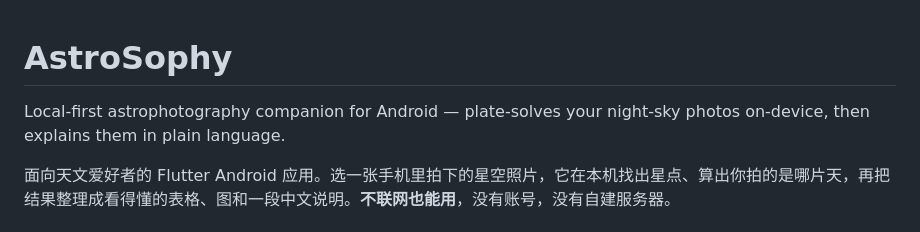
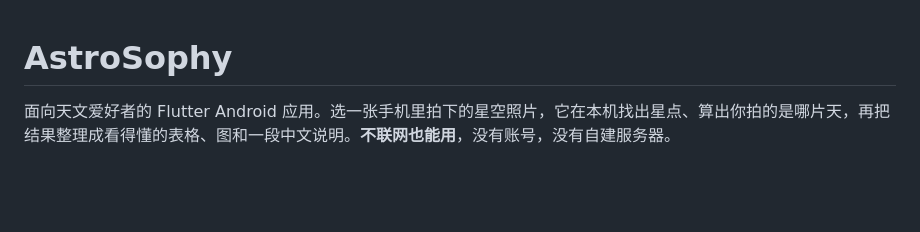
Before and after one commit to Eddie-Duan/AstroSophy, a Markdown page: README.md, the part around the change. GitHub-like rendering; blank space fills up the shorter version.

Commit message:
docs: drop the duplicated English one-liner from the README
那句话是给 GitHub 仓库简介用的，README 里再放一份是重复。

```diff
--- a/README.md
+++ b/README.md
@@ -1,6 +1,4 @@
 # AstroSophy
-
-Local-first astrophotography companion for Android — plate-solves your night-sky photos on-device, then explains them in plain language.
 
 面向天文爱好者的 Flutter Android 应用。选一张手机里拍下的星空照片，它在本机找出星点、算出你拍的是哪片天，再把结果整理成看得懂的表格、图和一段中文说明。**不联网也能用**，没有账号，没有自建服务器。
 
```
